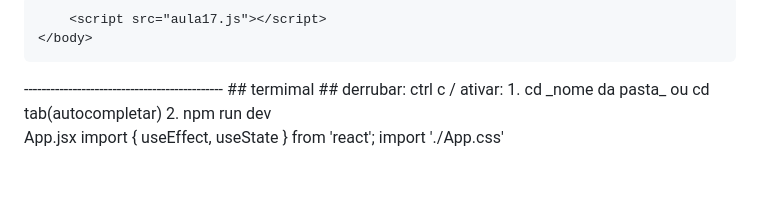
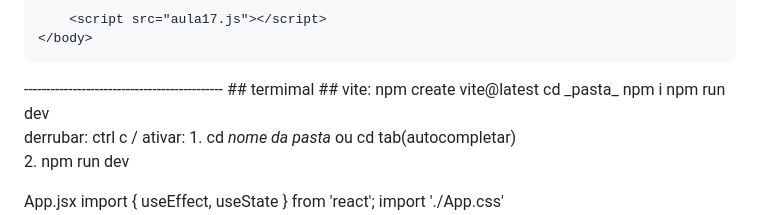
Before and after one commit to PVCBia/bfd-atividades, a Markdown page: anotacoes.md, the part around the change. Rendered like a GitHub page; blank space fills up the shorter version.

```diff
--- a/anotacoes.md
+++ b/anotacoes.md
@@ -986,6 +986,11 @@ HTML
 </html>
 ---------------------------------------------
 ## termimal ##
+vite: npm create vite@latest
+ cd _pasta_
+ npm i
+ npm run dev
+
 derrubar: ctrl c /
 ativar: 1. cd _nome da pasta_ ou cd tab(autocompletar)
 	    2. npm run dev
```
